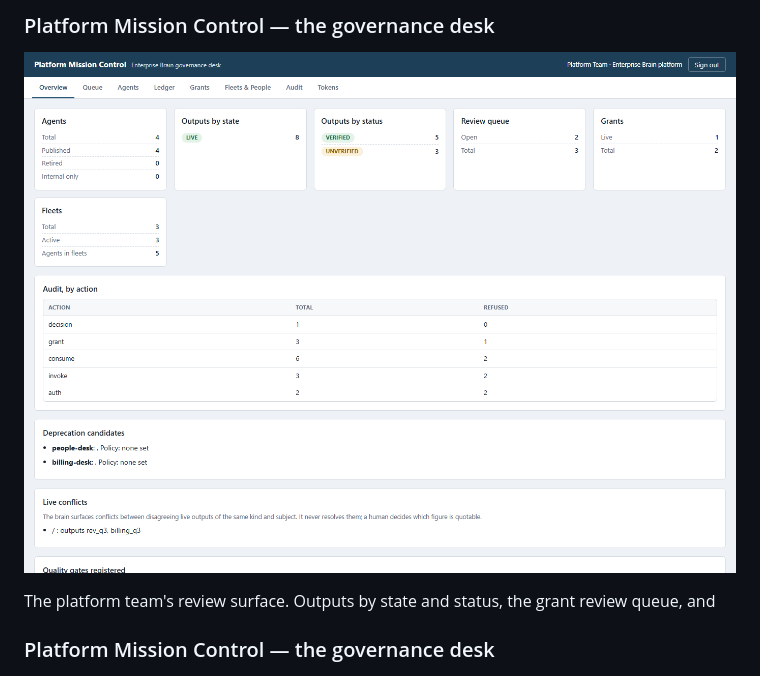
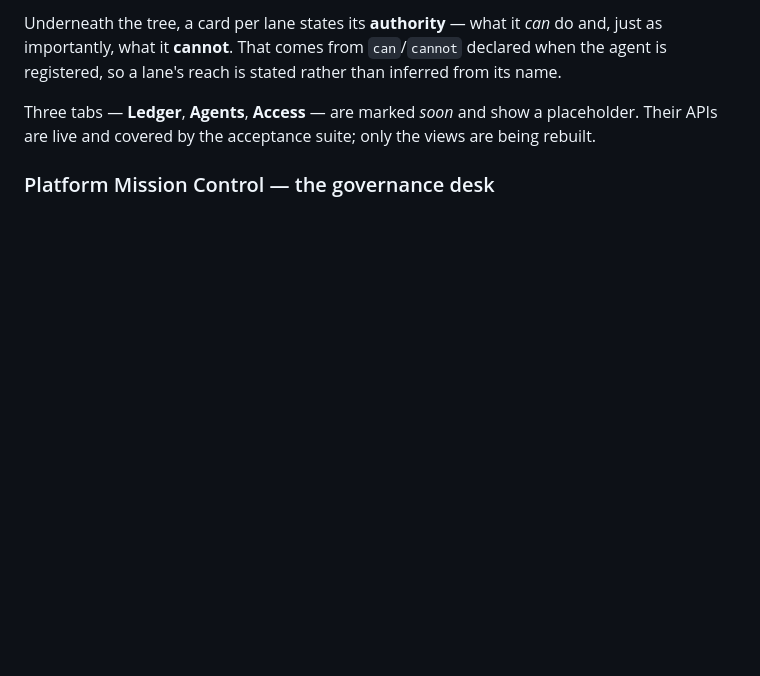
Before and after one commit to aviralmathur/enterprise-brain, a Markdown page: platform/docs/walkthrough.md, the part around one of its changes. Drawn GitHub-style; blank space fills up the shorter version.

```diff
--- a/platform/docs/walkthrough.md
+++ b/platform/docs/walkthrough.md
@@ -40,9 +47,10 @@ through it. Every node is clickable — same state pop-up as the board.
 
-### Platform Mission Control — the governance desk
+Underneath the tree, a card per lane states its **authority** — what it *can* do and, just as
+importantly, what it **cannot**. That comes from `can`/`cannot` declared when the agent is
+registered, so a lane's reach is stated rather than inferred from its name.
 
-![Platform Mission Control](img/platform-mission-control.png)
-
-The platform team's review surface. Outputs by state and status, the grant review queue, and
+Three tabs — **Ledger**, **Agents**, **Access** — are marked *soon* and show a placeholder.
+Their APIs are live and covered by the acceptance suite; only the views are being rebuilt.
 
 ### Platform Mission Control — the governance desk
 
```
Also changed, not shown: other parts of platform/docs/walkthrough.md (+17 -10 lines), platform/docs/img/northwind-board.png, platform/docs/img/northwind-command.png (added), platform/docs/img/northwind-orgchart.png, 4 other files.
